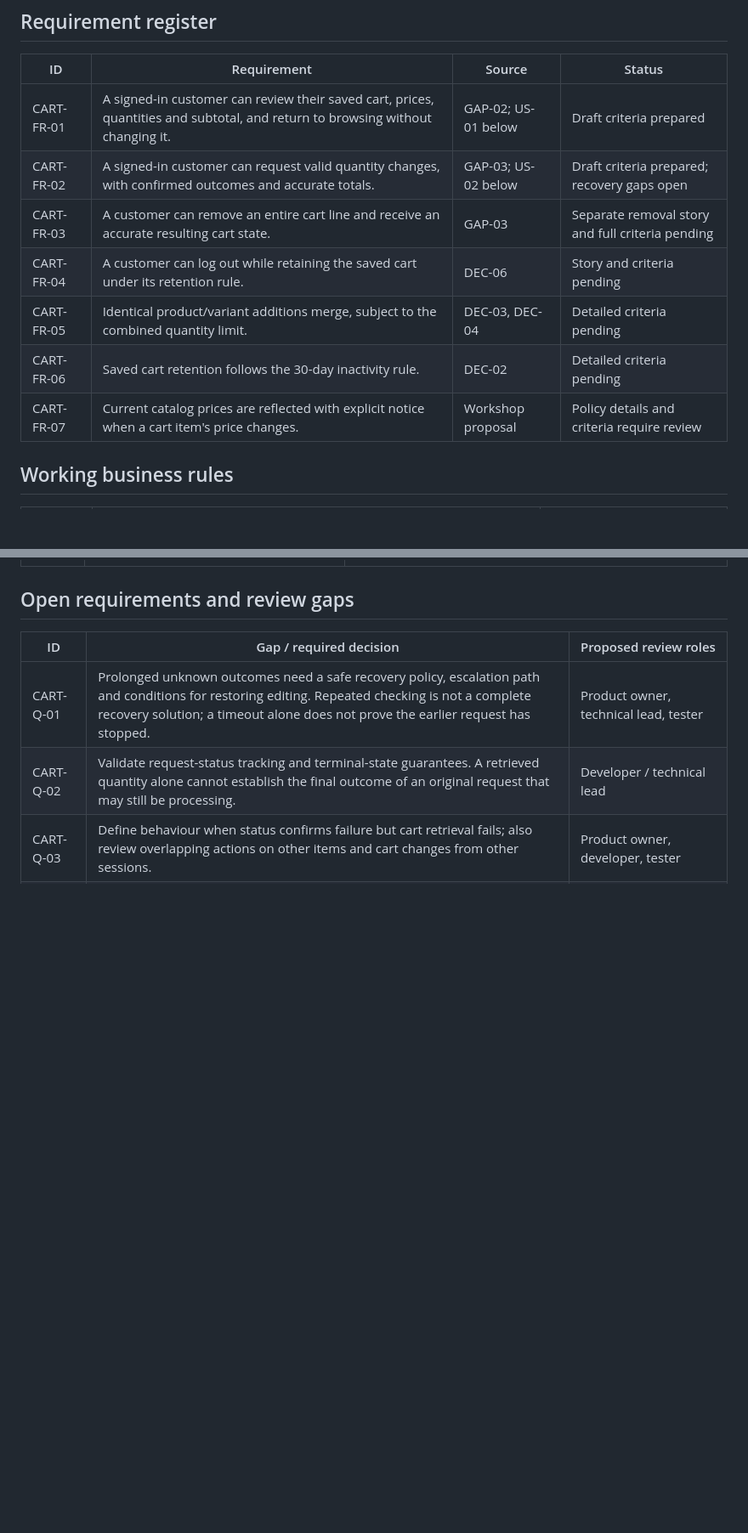
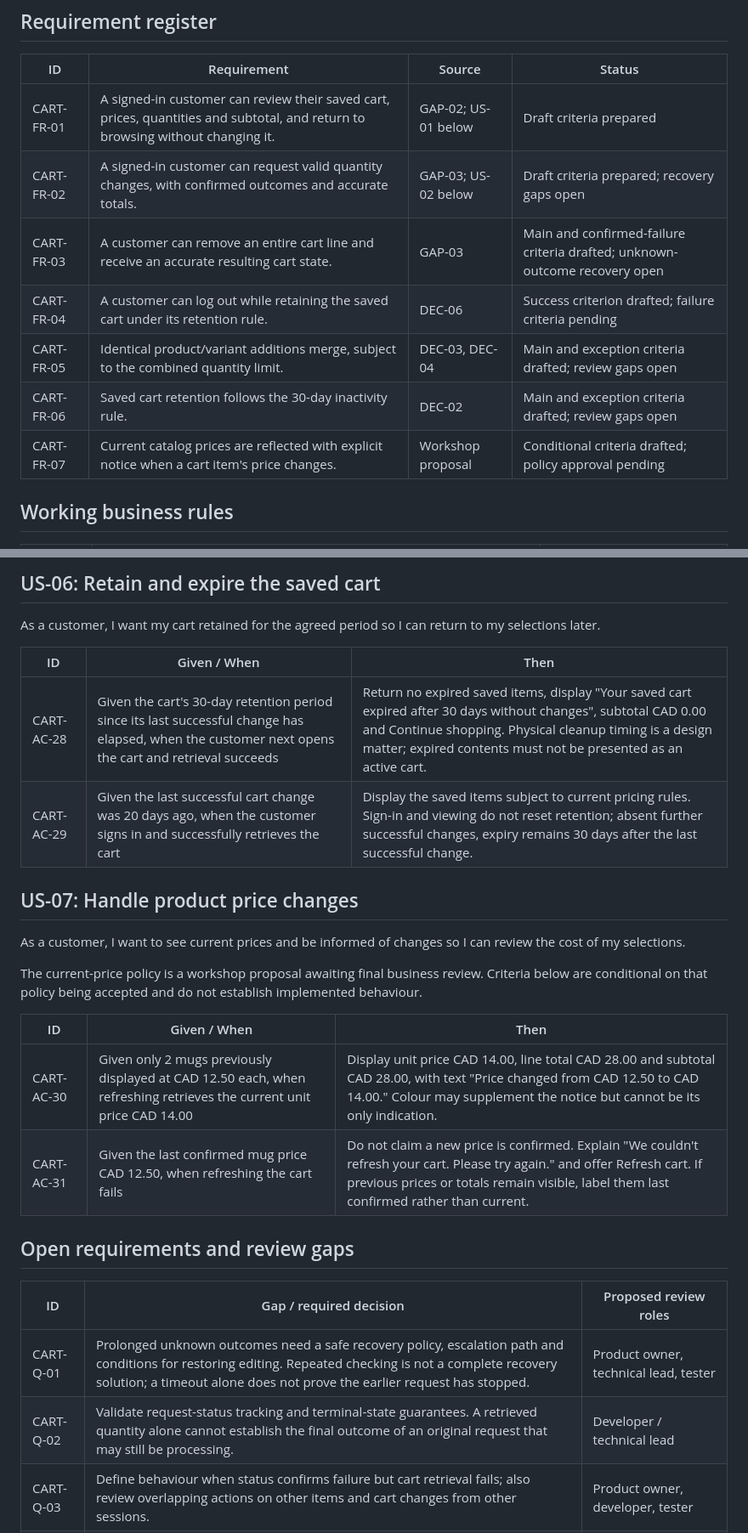
Before and after one commit to kkrishnan937/shopstack-ba-portfolio, a Markdown page: docs/requirements/cart-requirements.md, 2 parts joined by grey strips. Shown at 85% size. GitHub-like rendering; blank space fills up the shorter version.

```diff
--- a/docs/requirements/cart-requirements.md
+++ b/docs/requirements/cart-requirements.md
@@ -19,11 +19,11 @@ IDs in this document form the portfolio's working story namespace. The earlier s
 |---|---|---|---|
 | CART-FR-01 | A signed-in customer can review their saved cart, prices, quantities and subtotal, and return to browsing without changing it. | GAP-02; US-01 below | Draft criteria prepared |
 | CART-FR-02 | A signed-in customer can request valid quantity changes, with confirmed outcomes and accurate totals. | GAP-03; US-02 below | Draft criteria prepared; recovery gaps open |
-| CART-FR-03 | A customer can remove an entire cart line and receive an accurate resulting cart state. | GAP-03 | Separate removal story and full criteria pending |
-| CART-FR-04 | A customer can log out while retaining the saved cart under its retention rule. | DEC-06 | Story and criteria pending |
-| CART-FR-05 | Identical product/variant additions merge, subject to the combined quantity limit. | DEC-03, DEC-04 | Detailed criteria pending |
-| CART-FR-06 | Saved cart retention follows the 30-day inactivity rule. | DEC-02 | Detailed criteria pending |
-| CART-FR-07 | Current catalog prices are reflected with explicit notice when a cart item's price changes. | Workshop proposal | Policy details and criteria require review |
+| CART-FR-03 | A customer can remove an entire cart line and receive an accurate resulting cart state. | GAP-03 | Main and confirmed-failure criteria drafted; unknown-outcome recovery open |
+| CART-FR-04 | A customer can log out while retaining the saved cart under its retention rule. | DEC-06 | Success criterion drafted; failure criteria pending |
+| CART-FR-05 | Identical product/variant additions merge, subject to the combined quantity limit. | DEC-03, DEC-04 | Main and exception criteria drafted; review gaps open |
+| CART-FR-06 | Saved cart retention follows the 30-day inactivity rule. | DEC-02 | Main and exception criteria drafted; review gaps open |
+| CART-FR-07 | Current catalog prices are reflected with explicit notice when a cart item's price changes. | Workshop proposal | Conditional criteria drafted; policy approval pending |
 
 ## Working business rules
 
@@ -79,3 +109,23 @@ Unless specified otherwise, examples contain only 2 mugs at CAD 12.50 each, and
+## US-06: Retain and expire the saved cart
+
+As a customer, I want my cart retained for the agreed period so I can return to my selections later.
+
+| ID | Given / When | Then |
+|---|---|---|
+| CART-AC-28 | Given the cart's 30-day retention period since its last successful change has elapsed, when the customer next opens the cart and retrieval succeeds | Return no expired saved items, display "Your saved cart expired after 30 days without changes", subtotal CAD 0.00 and Continue shopping. Physical cleanup timing is a design matter; expired contents must not be presented as an active cart. |
+| CART-AC-29 | Given the last successful cart change was 20 days ago, when the customer signs in and successfully retrieves the cart | Display the saved items subject to current pricing rules. Sign-in and viewing do not reset retention; absent further successful changes, expiry remains 30 days after the last successful change. |
+
+## US-07: Handle product price changes
+
+As a customer, I want to see current prices and be informed of changes so I can review the cost of my selections.
+
+The current-price policy is a workshop proposal awaiting final business review. Criteria below are conditional on that policy being accepted and do not establish implemented behaviour.
+
+| ID | Given / When | Then |
+|---|---|---|
+| CART-AC-30 | Given only 2 mugs previously displayed at CAD 12.50 each, when refreshing retrieves the current unit price CAD 14.00 | Display unit price CAD 14.00, line total CAD 28.00 and subtotal CAD 28.00, with text "Price changed from CAD 12.50 to CAD 14.00." Colour may supplement the notice but cannot be its only indication. |
+| CART-AC-31 | Given the last confirmed mug price CAD 12.50, when refreshing the cart fails | Do not claim a new price is confirmed. Explain "We couldn't refresh your cart. Please try again." and offer Refresh cart. If previous prices or totals remain visible, label them last confirmed rather than current. |
+
 ## Open requirements and review gaps
 
 | ID | Gap / required decision | Proposed review roles |
```
Also changed, not shown: other parts of docs/requirements/cart-requirements.md (+33 -3 lines), README.md (+1 -1 lines).
